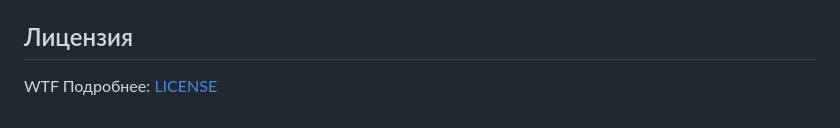
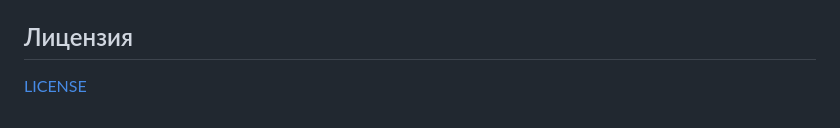
Before and after one commit to wipedlifepotato/RDKITJsme, a Markdown page: README.md, the part around the change. Rendered like a GitHub page.

Commit message:
Fix license section formatting in README.md

```diff
--- a/README.md
+++ b/README.md
@@ -128,5 +128,4 @@ sudo systemctl status chem
 config.ini или аргументы командной строки. Приоритет у аргументов CLI: `-h/--host`, `-p/--port`, `-s/--socks`, `-d/--db`. Если аргумент не передан, берётся значение из config.ini.
 
 ## Лицензия
-WTF
-Подробнее: [LICENSE](LICENSE)
+ [LICENSE](LICENSE)
```
